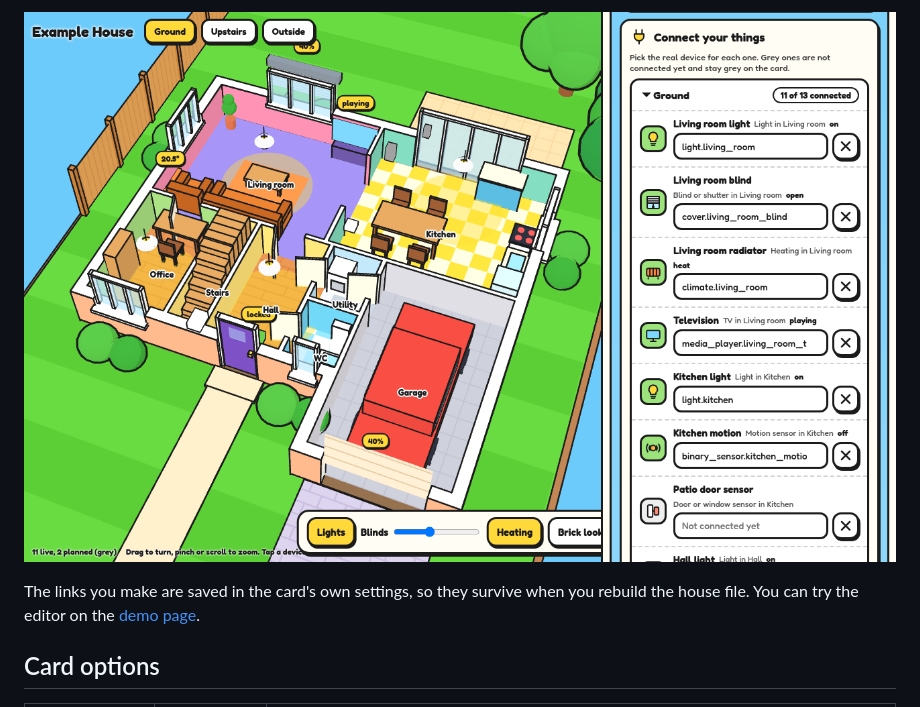
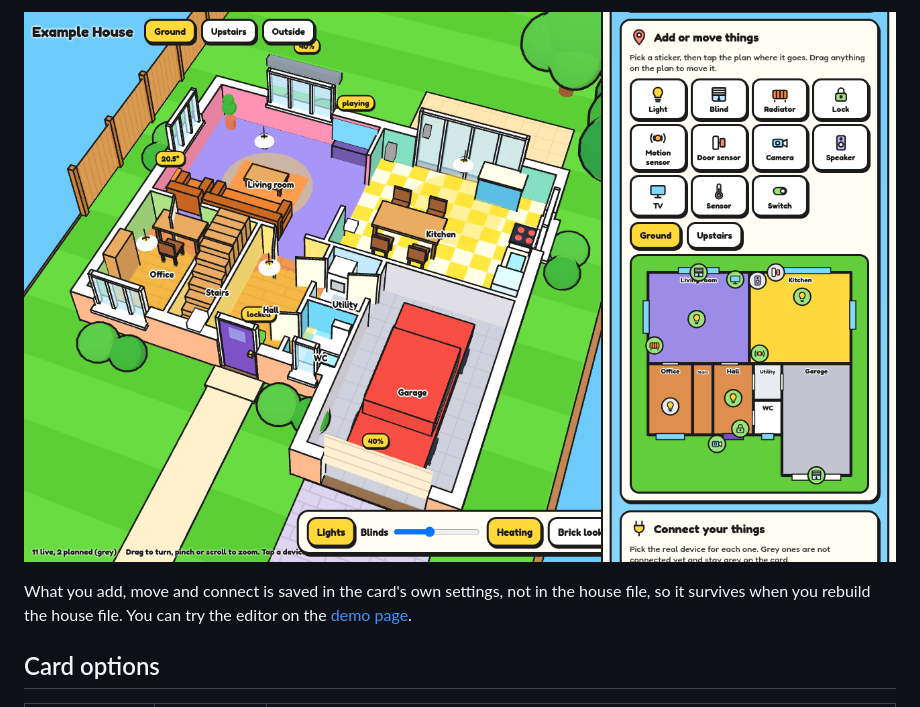
Before and after one commit to digitaladaption/toon-house-card, a Markdown page: README.md, the part around one of its changes. GitHub-like rendering; pictures changed too: docs/img/editor-devices.png.

```diff
--- a/README.md
+++ b/README.md
@@ -118,7 +121,7 @@ Edit the card on your dashboard and you get a cartoon editor instead of a box of
 
 ![Connecting devices](docs/img/editor-devices.png)
 
-The links you make are saved in the card's own settings, so they survive when you rebuild the house file. You can try the editor on the [demo page](https://digitaladaption.github.io/toon-house-card/demo/?editor).
+What you add, move and connect is saved in the card's own settings, not in the house file, so it survives when you rebuild the house file. You can try the editor on the [demo page](https://digitaladaption.github.io/toon-house-card/demo/?editor).
 
 ## Card options
 
```
Also changed, not shown: other parts of README.md (+4 -0 lines), docs/house-file.md (+9 -0 lines), docs/img/editor-plan.png (added), docs/img/editor.png, 8 other files.
